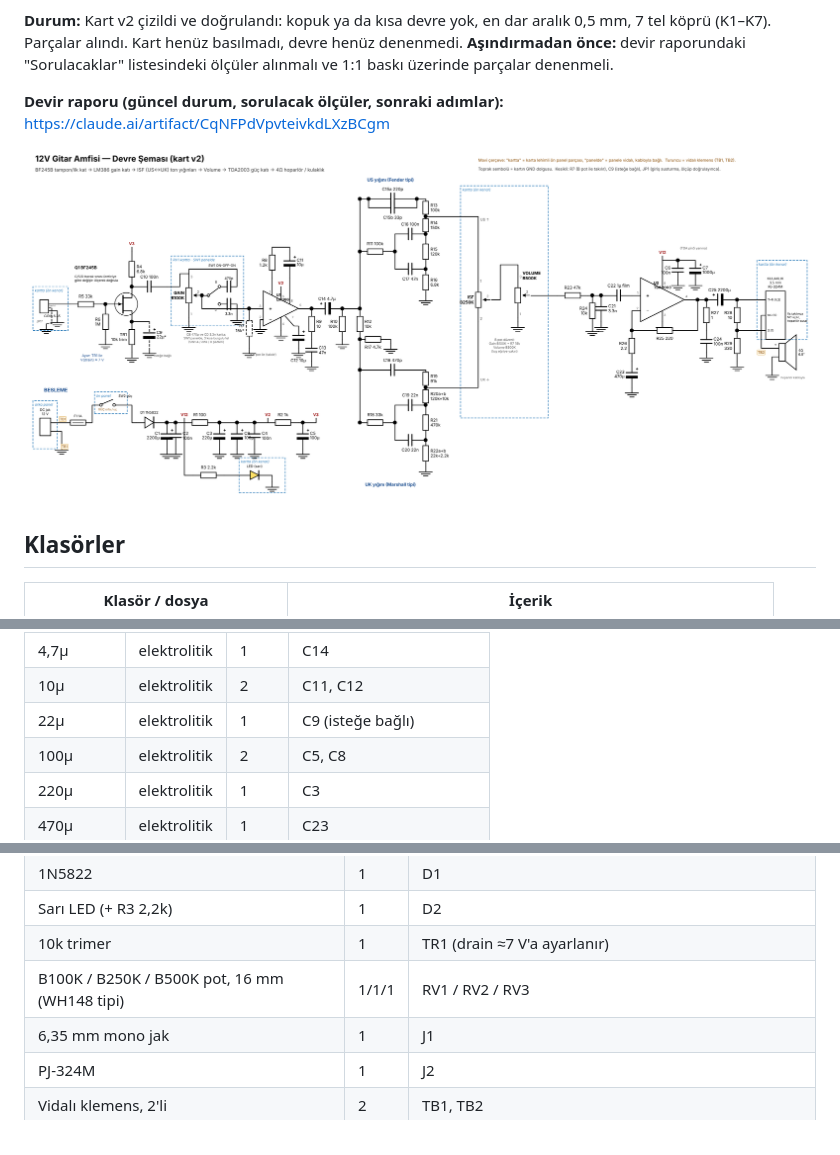
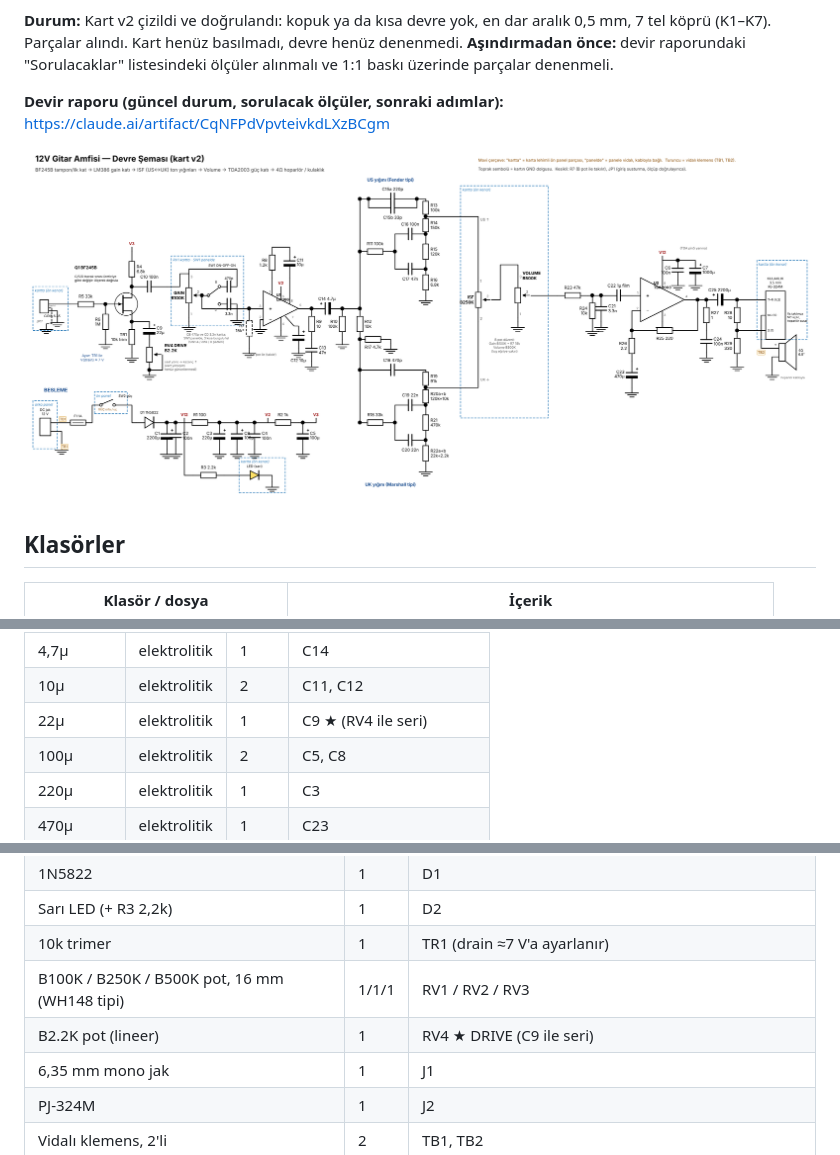
Before and after one commit to gokturkbabaoglu/dumble-clone, a Markdown page: README.md, 3 parts joined by grey strips. Drawn GitHub-style; pictures changed too: images/1_devre_semasi.png.

```diff
--- a/README.md
+++ b/README.md
@@ -102,7 +102,7 @@ Bakır yüzü (alttan bakış):
 | 1µ | elektrolitik | 1 | C22 ★ |
 | 4,7µ | elektrolitik | 1 | C14 |
 | 10µ | elektrolitik | 2 | C11, C12 |
-| 22µ | elektrolitik | 1 | C9 (isteğe bağlı) |
+| 22µ | elektrolitik | 1 | C9 ★ (RV4 ile seri) |
 | 100µ | elektrolitik | 2 | C5, C8 |
 | 220µ | elektrolitik | 1 | C3 |
 | 470µ | elektrolitik | 1 | C23 |
@@ -120,6 +120,7 @@ Bakır yüzü (alttan bakış):
 | Sarı LED (+ R3 2,2k) | 1 | D2 |
 | 10k trimer | 1 | TR1 (drain ≈7 V'a ayarlanır) |
 | B100K / B250K / B500K pot, 16 mm (WH148 tipi) | 1/1/1 | RV1 / RV2 / RV3 |
+| B2.2K pot (lineer) | 1 | RV4 ★ DRIVE (C9 ile seri) |
 | 6,35 mm mono jak | 1 | J1 |
 | PJ-324M | 1 | J2 |
 | Vidalı klemens, 2'li | 2 | TB1, TB2 |
```
Also changed, not shown: other parts of README.md (+1 -0 lines), 1 other file.
